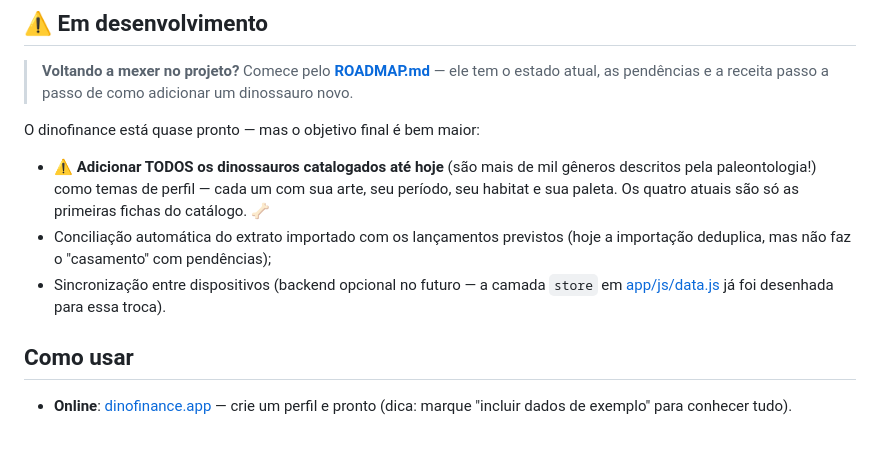
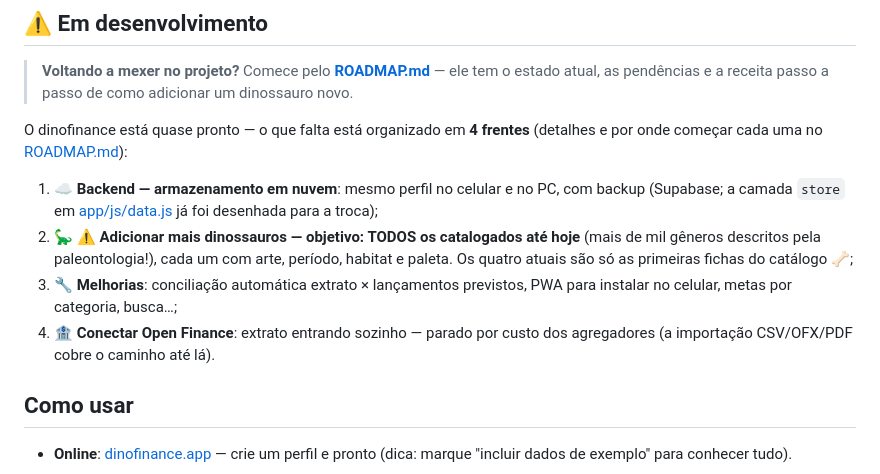
Before and after one commit to Leocarletto/Dinofinance, a Markdown page: README.md, the part around the change. Drawn GitHub-style; blank space fills up the shorter version.

Commit message:
roadmap organizado em 4 frentes: nuvem, dinossauros, melhorias, open finance
Co-Authored-By: Claude Fable 5 <noreply@anthropic.com>

```diff
--- a/README.md
+++ b/README.md
@@ -63,16 +63,20 @@ do topo e veja a dança.
 > ele tem o estado atual, as pendências e a receita passo a passo de como
 > adicionar um dinossauro novo.
 
-O dinofinance está quase pronto — mas o objetivo final é bem maior:
+O dinofinance está quase pronto — o que falta está organizado em **4 frentes**
+(detalhes e por onde começar cada uma no [ROADMAP.md](ROADMAP.md)):
 
-- ⚠️ **Adicionar TODOS os dinossauros catalogados até hoje** (são mais de mil
-  gêneros descritos pela paleontologia!) como temas de perfil — cada um com
-  sua arte, seu período, seu habitat e sua paleta. Os quatro atuais são só as
-  primeiras fichas do catálogo. 🦴
-- Conciliação automática do extrato importado com os lançamentos previstos
-  (hoje a importação deduplica, mas não faz o "casamento" com pendências);
-- Sincronização entre dispositivos (backend opcional no futuro — a camada
-  `store` em [app/js/data.js](app/js/data.js) já foi desenhada para essa troca).
+1. ☁️ **Backend — armazenamento em nuvem**: mesmo perfil no celular e no PC,
+   com backup (Supabase; a camada `store` em
+   [app/js/data.js](app/js/data.js) já foi desenhada para a troca);
+2. 🦕 ⚠️ **Adicionar mais dinossauros — objetivo: TODOS os catalogados até
+   hoje** (mais de mil gêneros descritos pela paleontologia!), cada um com
+   arte, período, habitat e paleta. Os quatro atuais são só as primeiras
+   fichas do catálogo 🦴;
+3. 🔧 **Melhorias**: conciliação automática extrato × lançamentos previstos,
+   PWA para instalar no celular, metas por categoria, busca…;
+4. 🏦 **Conectar Open Finance**: extrato entrando sozinho — parado por custo
+   dos agregadores (a importação CSV/OFX/PDF cobre o caminho até lá).
 
 ## Como usar
 
```
Also changed, not shown: ROADMAP.md (+64 -19 lines).
